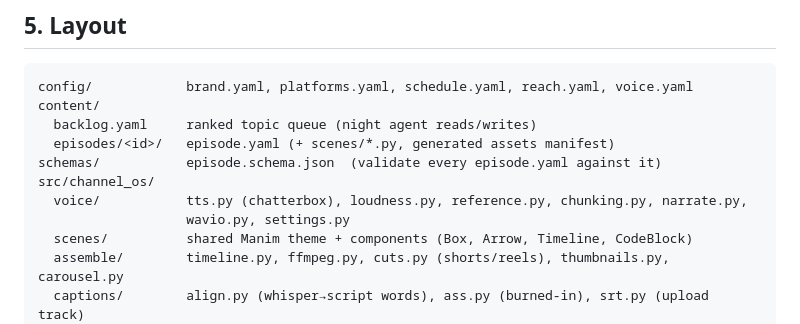
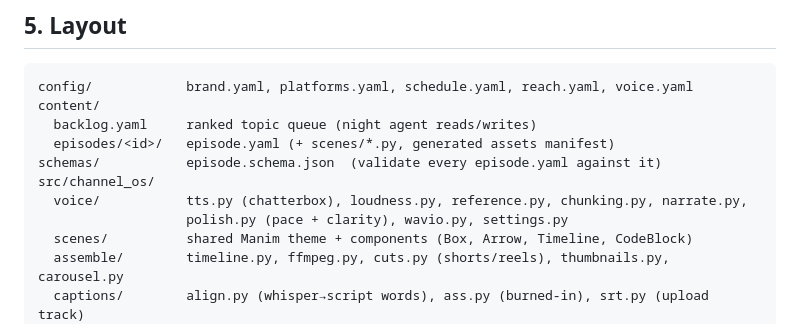
Before and after one commit to Nakshatra6350/stacknova-pipeline, a Markdown page: CLAUDE.md, the part around the change. Drawn GitHub-style.

```diff
--- a/CLAUDE.md
+++ b/CLAUDE.md
@@ -64,7 +64,7 @@ content/
 schemas/           episode.schema.json  (validate every episode.yaml against it)
 src/channel_os/
   voice/           tts.py (chatterbox), loudness.py, reference.py, chunking.py, narrate.py,
-                   wavio.py, settings.py
+                   polish.py (pace + clarity), wavio.py, settings.py
   scenes/          shared Manim theme + components (Box, Arrow, Timeline, CodeBlock)
   assemble/        timeline.py, ffmpeg.py, cuts.py (shorts/reels), thumbnails.py, carousel.py
   captions/        align.py (whisper→script words), ass.py (burned-in), srt.py (upload track)
```
Also changed, not shown: 2 other files.
